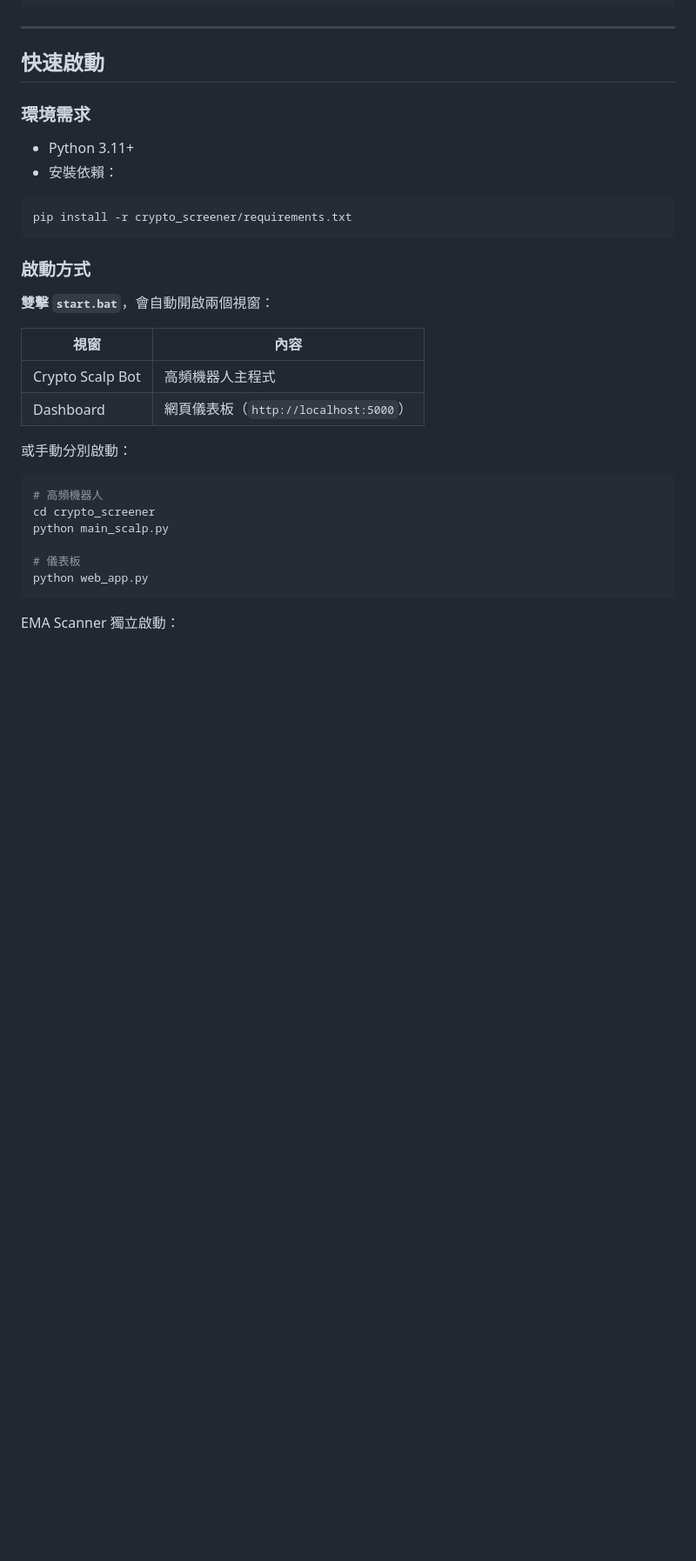
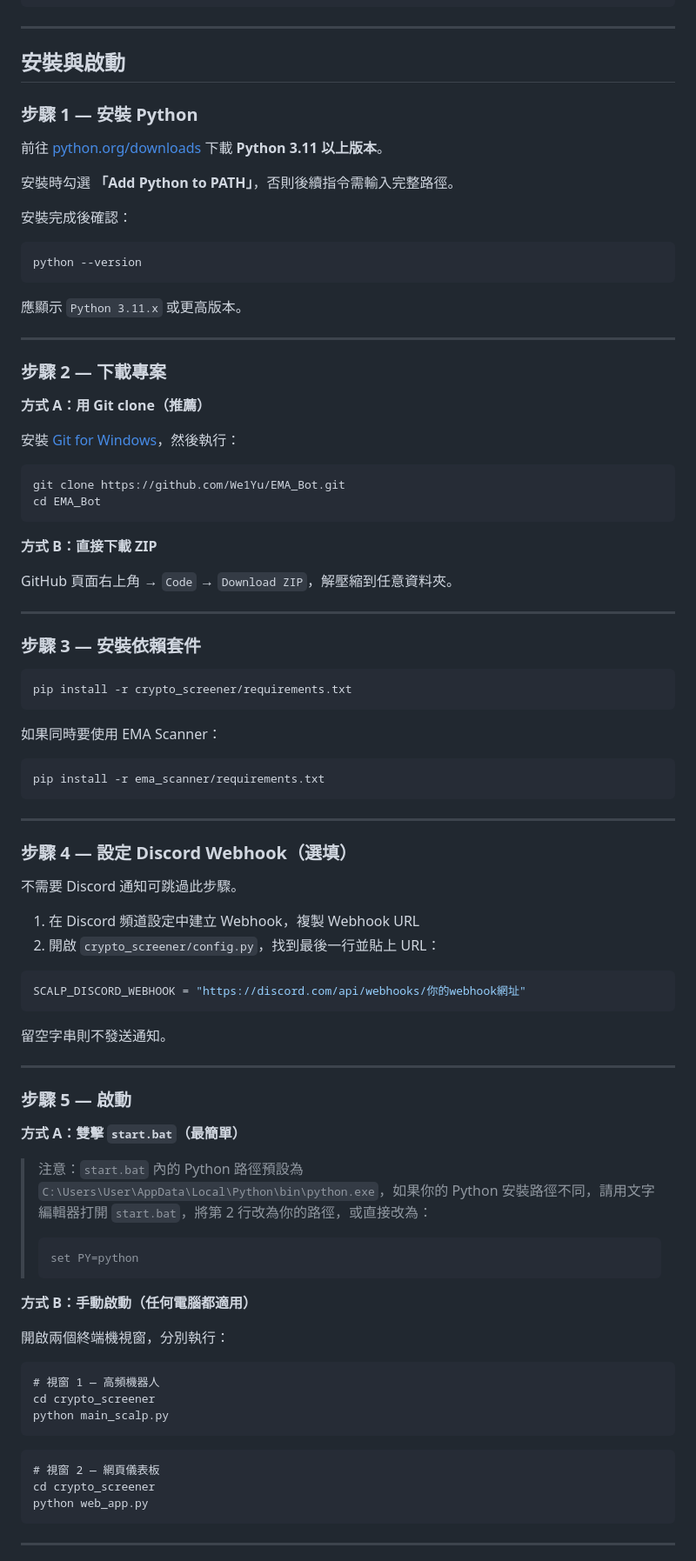
Before and after one commit to We1Yu/EMA_Bot, a Markdown page: README.md, the part around one of its changes. Shown at 87% size. Rendered like a GitHub page; blank space fills up the shorter version.

Commit message:
docs: add complete installation guide to README
Co-Authored-By: Claude Sonnet 4.6 <noreply@anthropic.com>

````diff
--- a/README.md
+++ b/README.md
@@ -40,36 +40,94 @@ Trade_Bot/
 
 ---
 
-## 快速啟動
+## 安裝與啟動
 
-### 環境需求
+### 步驟 1 — 安裝 Python
 
-- Python 3.11+
-- 安裝依賴：
+前往 [python.org/downloads](https://www.python.org/downloads/) 下載 **Python 3.11 以上版本**。
 
-```bash
+安裝時勾選 **「Add Python to PATH」**，否則後續指令需輸入完整路徑。
+
+安裝完成後確認：
+
+```
+python --version
+```
+
+應顯示 `Python 3.11.x` 或更高版本。
+
+---
+
+### 步驟 2 — 下載專案
+
+**方式 A：用 Git clone（推薦）**
+
+安裝 [Git for Windows](https://git-scm.com/download/win)，然後執行：
+
+```
+git clone https://github.com/We1Yu/EMA_Bot.git
+cd EMA_Bot
+```
+
+**方式 B：直接下載 ZIP**
+
+GitHub 頁面右上角 → `Code` → `Download ZIP`，解壓縮到任意資料夾。
+
+---
+
+### 步驟 3 — 安裝依賴套件
+
+```
 pip install -r crypto_screener/requirements.txt
 ```
 
-### 啟動方式
+如果同時要使用 EMA Scanner：
 
-**雙擊 `start.bat`**，會自動開啟兩個視窗：
+```
+pip install -r ema_scanner/requirements.txt
+```
 
-| 視窗 | 內容 |
-|------|------|
-| Crypto Scalp Bot | 高頻機器人主程式 |
-| Dashboard | 網頁儀表板（`http://localhost:5000`） |
+---
 
-或手動分別啟動：
+### 步驟 4 — 設定 Discord Webhook（選填）
 
-```bash
-# 高頻機器人
+不需要 Discord 通知可跳過此步驟。
+
+1. 在 Discord 頻道設定中建立 Webhook，複製 Webhook URL
+2. 開啟 `crypto_screener/config.py`，找到最後一行並貼上 URL：
+
+```python
+SCALP_DISCORD_WEBHOOK = "https://discord.com/api/webhooks/你的webhook網址"
+```
+
+留空字串則不發送通知。
+
+---
+
+### 步驟 5 — 啟動
+
+**方式 A：雙擊 `start.bat`（最簡單）**
+
+> 注意：`start.bat` 內的 Python 路徑預設為 `C:\Users\User\AppData\Local\Python\bin\python.exe`，如果你的 Python 安裝路徑不同，請用文字編輯器打開 `start.bat`，將第 2 行改為你的路徑，或直接改為：
+> ```
+> set PY=python
+> ```
+
+**方式 B：手動啟動（任何電腦都適用）**
+
+開啟兩個終端機視窗，分別執行：
+
+```
+# 視窗 1 — 高頻機器人
 cd crypto_screener
 python main_scalp.py
+```
 
-# 儀表板
+```
+# 視窗 2 — 網頁儀表板
+cd crypto_screener
 python web_app.py
 ```
 
-EMA Scanner 獨立啟動：
+---
 
````
Also changed, not shown: other parts of README.md (+25 -1 lines).
